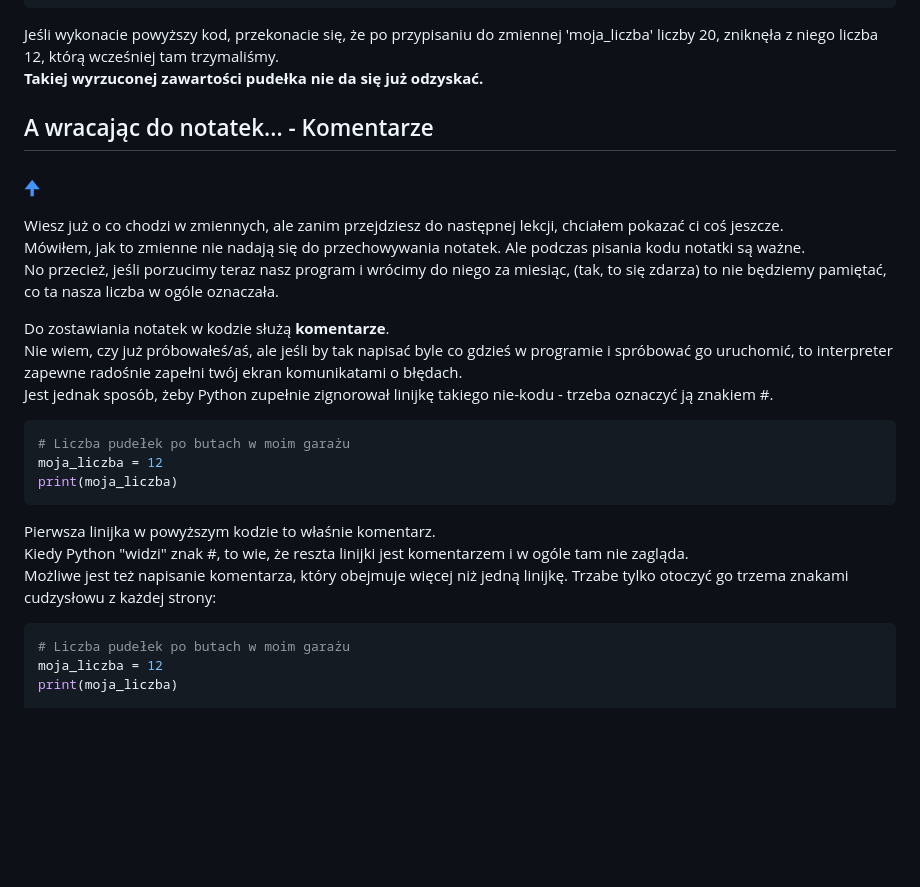
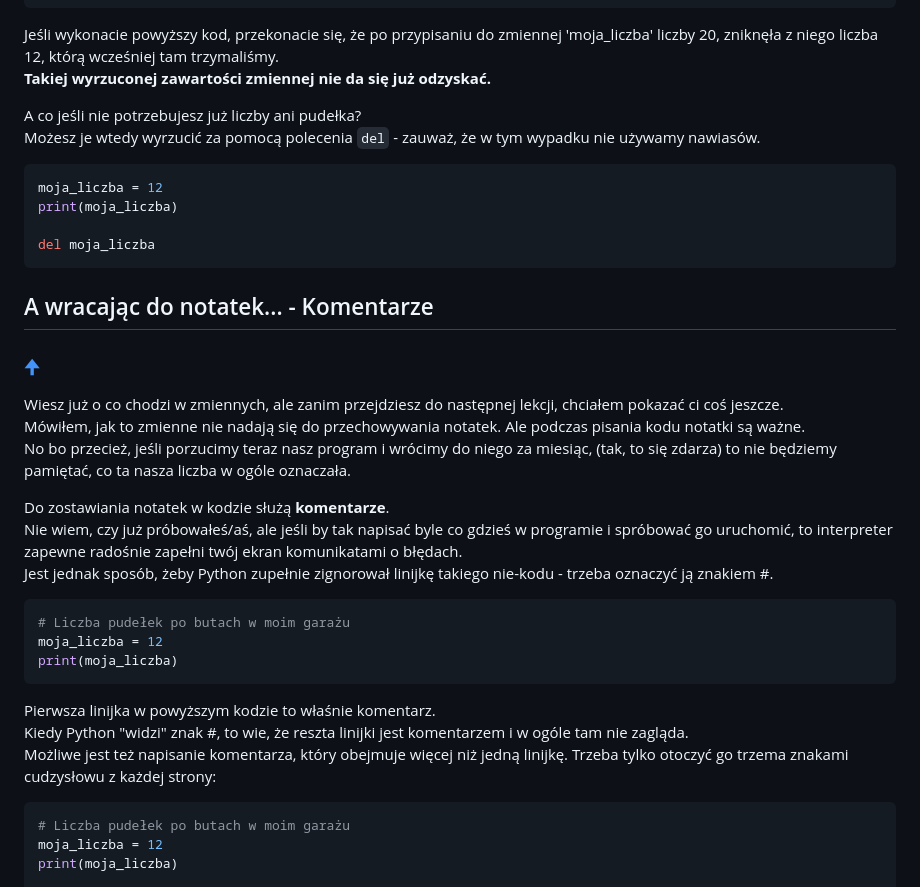
Before and after one commit to jermac-amu/Py-Course-BioSoft, a Markdown page: Lekcje/Czym są zmienne.md, the part around the change. GitHub-like rendering; blank space fills up the shorter version.

Commit message:
Fixed typos and added mention about `del`

````diff
--- a/Lekcje/Czym są zmienne.md
+++ b/Lekcje/Czym są zmienne.md
@@ -76,13 +76,23 @@ print(moja_liczba)
 ```
 
 Jeśli wykonacie powyższy kod, przekonacie się, że po przypisaniu do zmiennej 'moja_liczba' liczby 20, zniknęła z niego liczba 12, którą wcześniej tam trzymaliśmy.
-<br/>**Takiej wyrzuconej zawartości pudełka nie da się już odzyskać.**
+<br/>**Takiej wyrzuconej zawartości zmiennej nie da się już odzyskać.**
+
+A co jeśli nie potrzebujesz już liczby ani pudełka?
+<br/>Możesz je wtedy wyrzucić za pomocą polecenia `del` - zauważ, że w tym wypadku nie używamy nawiasów.
+
+```py
+moja_liczba = 12
+print(moja_liczba)
+
+del moja_liczba
+```
 
 ## A wracając do notatek... - Komentarze
 ### [🠉](#spis-treści)
 Wiesz już o co chodzi w zmiennych, ale zanim przejdziesz do następnej lekcji, chciałem pokazać ci coś jeszcze.
 <br/>Mówiłem, jak to zmienne nie nadają się do przechowywania notatek. Ale podczas pisania kodu notatki są ważne.
-<br/>No przecież, jeśli porzucimy teraz nasz program i wrócimy do niego za miesiąc, (tak, to się zdarza) to nie będziemy pamiętać, co ta nasza liczba w ogóle oznaczała.
+<br/>No bo przecież, jeśli porzucimy teraz nasz program i wrócimy do niego za miesiąc, (tak, to się zdarza) to nie będziemy pamiętać, co ta nasza liczba w ogóle oznaczała.
 
 Do zostawiania notatek w kodzie służą **komentarze**.
 <br/>Nie wiem, czy już próbowałeś/aś, ale jeśli by tak napisać byle co gdzieś w programie i spróbować go uruchomić, to interpreter zapewne radośnie zapełni twój ekran komunikatami o błędach.
@@ -96,7 +106,7 @@ print(moja_liczba)
 
 Pierwsza linijka w powyższym kodzie to właśnie komentarz.
 <br/>Kiedy Python "widzi" znak #, to wie, że reszta linijki jest komentarzem i w ogóle tam nie zagląda.
-<br/>Możliwe jest też napisanie komentarza, który obejmuje więcej niż jedną linijkę. Trzabe tylko otoczyć go trzema znakami cudzysłowu z każdej strony:
+<br/>Możliwe jest też napisanie komentarza, który obejmuje więcej niż jedną linijkę. Trzeba tylko otoczyć go trzema znakami cudzysłowu z każdej strony:
 
 ```py
 # Liczba pudełek po butach w moim garażu
````
